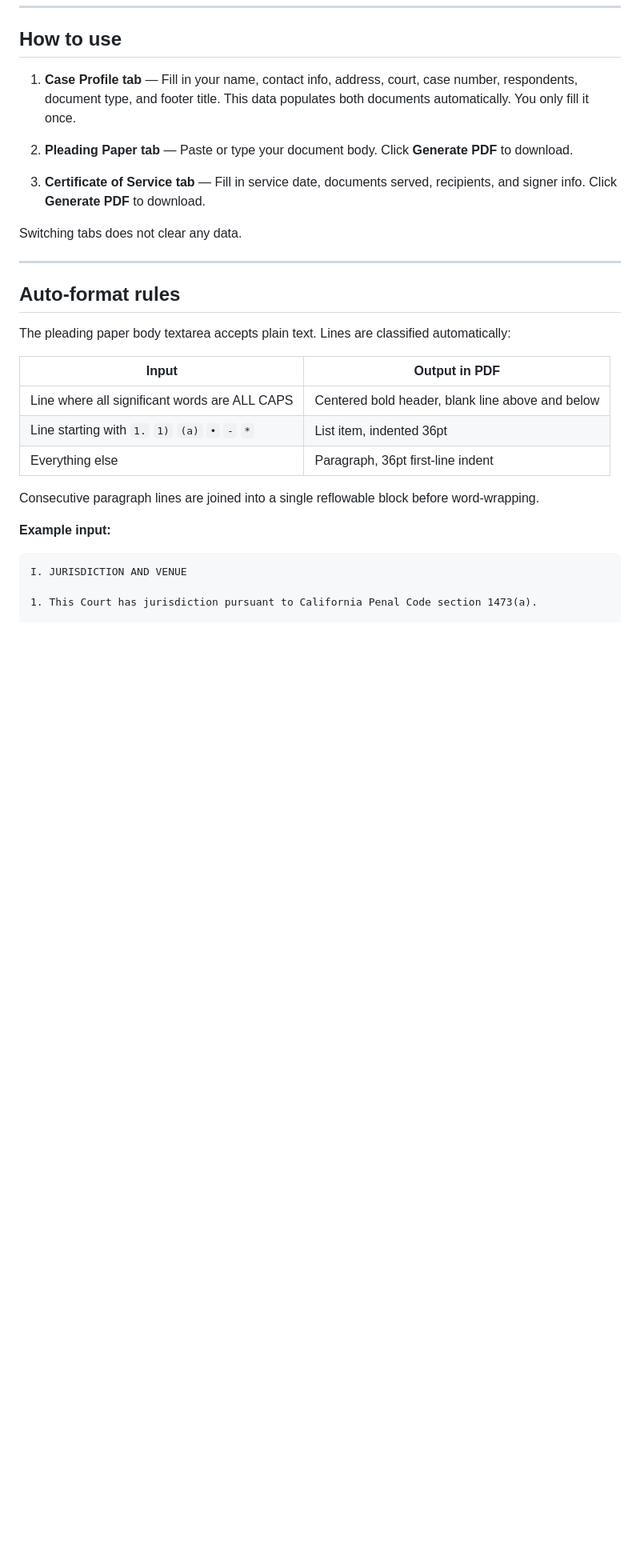
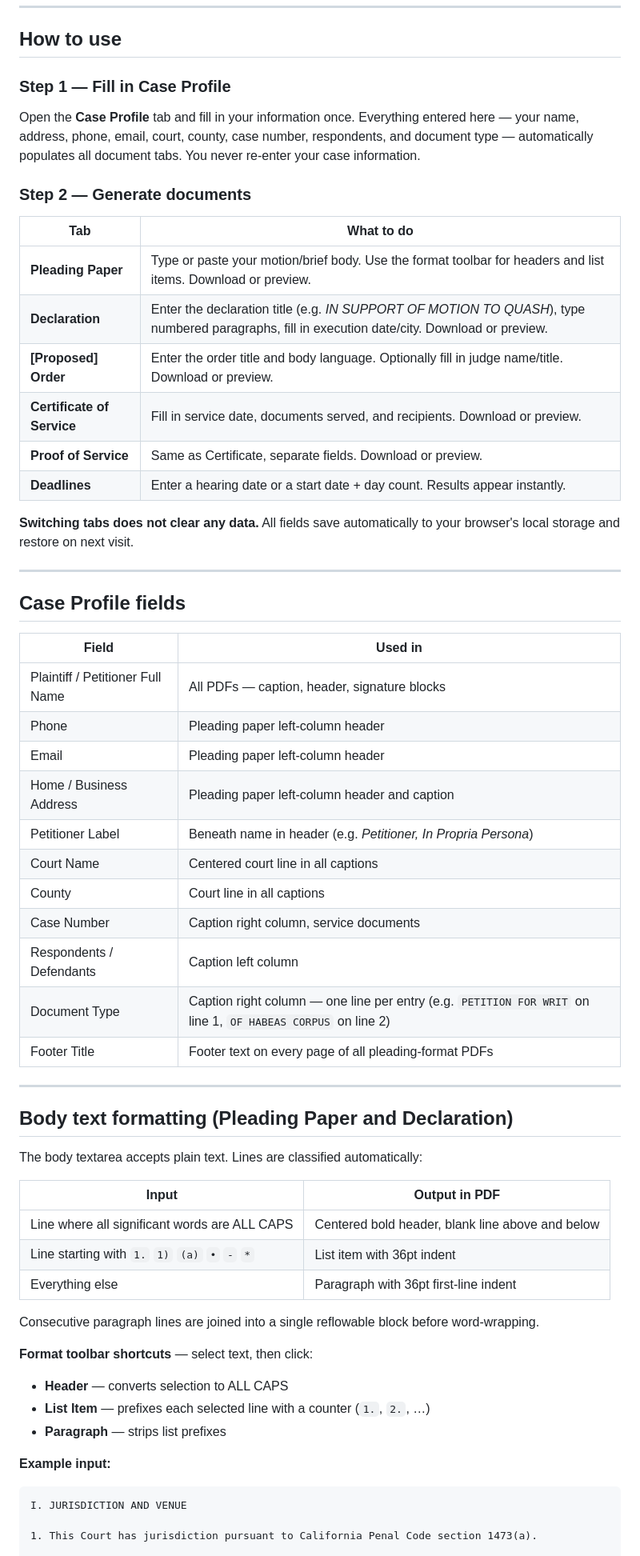
Before and after one commit to newanforbi/pleading-paper-formatter, a Markdown page: README.md, the part around one of its changes. Shown at 80% size. GitHub-like rendering; blank space fills up the shorter version.

````diff
--- a/README.md
+++ b/README.md
@@ -29,27 +60,58 @@ An AG-style Certificate of Service PDF:
 
 ## How to use
 
-1. **Case Profile tab** — Fill in your name, contact info, address, court, case number, respondents, document type, and footer title. This data populates both documents automatically. You only fill it once.
+### Step 1 — Fill in Case Profile
+Open the **Case Profile** tab and fill in your information once. Everything entered here — your name, address, phone, email, court, county, case number, respondents, and document type — automatically populates all document tabs. You never re-enter your case information.
 
-2. **Pleading Paper tab** — Paste or type your document body. Click **Generate PDF** to download.
+### Step 2 — Generate documents
 
-3. **Certificate of Service tab** — Fill in service date, documents served, recipients, and signer info. Click **Generate PDF** to download.
+| Tab | What to do |
+|---|---|
+| **Pleading Paper** | Type or paste your motion/brief body. Use the format toolbar for headers and list items. Download or preview. |
+| **Declaration** | Enter the declaration title (e.g. *IN SUPPORT OF MOTION TO QUASH*), type numbered paragraphs, fill in execution date/city. Download or preview. |
+| **\[Proposed\] Order** | Enter the order title and body language. Optionally fill in judge name/title. Download or preview. |
+| **Certificate of Service** | Fill in service date, documents served, and recipients. Download or preview. |
+| **Proof of Service** | Same as Certificate, separate fields. Download or preview. |
+| **Deadlines** | Enter a hearing date or a start date + day count. Results appear instantly. |
 
-Switching tabs does not clear any data.
+**Switching tabs does not clear any data.** All fields save automatically to your browser's local storage and restore on next visit.
 
 ---
 
-## Auto-format rules
+## Case Profile fields
 
-The pleading paper body textarea accepts plain text. Lines are classified automatically:
+| Field | Used in |
+|---|---|
+| Plaintiff / Petitioner Full Name | All PDFs — caption, header, signature blocks |
+| Phone | Pleading paper left-column header |
+| Email | Pleading paper left-column header |
+| Home / Business Address | Pleading paper left-column header and caption |
+| Petitioner Label | Beneath name in header (e.g. *Petitioner, In Propria Persona*) |
+| Court Name | Centered court line in all captions |
+| County | Court line in all captions |
+| Case Number | Caption right column, service documents |
+| Respondents / Defendants | Caption left column |
+| Document Type | Caption right column — one line per entry (e.g. `PETITION FOR WRIT` on line 1, `OF HABEAS CORPUS` on line 2) |
+| Footer Title | Footer text on every page of all pleading-format PDFs |
+
+---
+
+## Body text formatting (Pleading Paper and Declaration)
+
+The body textarea accepts plain text. Lines are classified automatically:
 
 | Input | Output in PDF |
 |---|---|
 | Line where all significant words are ALL CAPS | Centered bold header, blank line above and below |
-| Line starting with `1.` `1)` `(a)` `•` `-` `*` | List item, indented 36pt |
-| Everything else | Paragraph, 36pt first-line indent |
+| Line starting with `1.` `1)` `(a)` `•` `-` `*` | List item with 36pt indent |
+| Everything else | Paragraph with 36pt first-line indent |
 
 Consecutive paragraph lines are joined into a single reflowable block before word-wrapping.
+
+**Format toolbar shortcuts** — select text, then click:
+- **Header** — converts selection to ALL CAPS
+- **List Item** — prefixes each selected line with a counter (`1.`, `2.`, …)
+- **Paragraph** — strips list prefixes
 
 **Example input:**
 ```
````
Also changed, not shown: other parts of README.md (+85 -36 lines).
